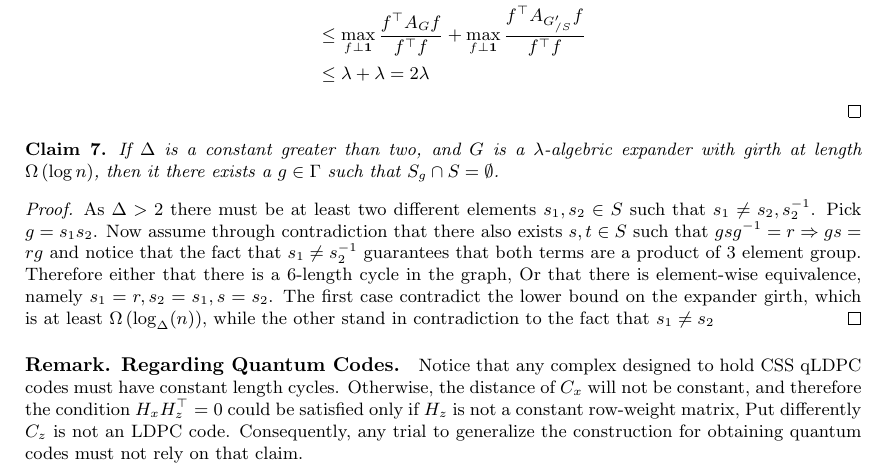
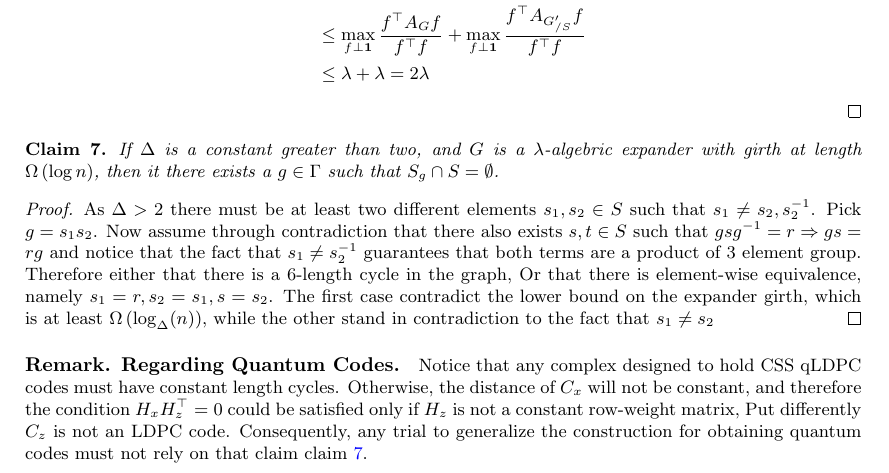
Before and after one commit to dudupo/Academic, a LaTeX paper (projects/NLTES_project/ltc_ldpc/ldpc_ltc.tex, which reads projects/NLTES_project/ltc_ldpc/goodltc.tex): part of page 8 of 11, cut so that both start at the same text. Compiled offline with pdfLaTeX.

Commit message:
compiling -Sat Feb  4 05:05:13 PM IST 2023

```diff
--- a/projects/NLTES_project/ltc_ldpc/goodltc.tex
+++ b/projects/NLTES_project/ltc_ldpc/goodltc.tex
@@ -65,10 +65,10 @@
     \end{split}
   \end{equation*}
   \end{proof}
-  \begin{claim} If $\Delta$ is a constant greater than two, and $G$ is a $\lambda$-algebric expander with girth at length $\Omega\left( \log n \right)$, then it there exists a $g \in \Gamma$ such that $S_{g}\cap S = \emptyset$.
+  \begin{claim} \label{claim:using-ram}  If $\Delta$ is a constant greater than two, and $G$ is a $\lambda$-algebric expander with girth at length $\Omega\left( \log n \right)$, then it there exists a $g \in \Gamma$ such that $S_{g}\cap S = \emptyset$.
     \end{claim}
   \begin{proof} As $\Delta > 2 $ there must be at least two different elements $s_{1},s_{2} \in S$  such that $s_{1} \neq s_{2}, s_{2}^{-1}$. Pick $g = s_{1}s_{2}$. Now assume through contradiction that there also exists $s,t \in S$ such that $gsg^{-1} = r \Rightarrow gs = rg$ and notice that the fact that $s_{1}\neq s_{2}^{-1}$ guarantees that both terms are a product of $3$ element group. Therefore either that there is a $6$-length cycle in the graph, Or that there is element-wise equivalence, namely $s_{1} = r, s_{2} = s_{1}, s=s_{2}$. The first case contradict the lower bound on the expander girth, which is at least $\Omega \left( \log_{\Delta}(n) \right)$, while the other stand in contradiction to the fact that $s_{1} \neq s_{2}$ \end{proof}
-  \paragraph{Remark. Regarding Quantum Codes.} Notice that any complex designed to hold CSS qLDPC codes must have constant length cycles. Otherwise, the distance of $C_{x}$ will not be constant, and therefore the condition $H_{x}H_{z}^{\top} =0$ could be satisfied only if $H_{z}$ is not a constant row-weight matrix, Put differently $C_{z}$ is not an LDPC code. Consequently, any trial to generalize the construction for obtaining quantum codes must not rely on that claim.
+  \paragraph{Remark. Regarding Quantum Codes.} Notice that any complex designed to hold CSS qLDPC codes must have constant length cycles. Otherwise, the distance of $C_{x}$ will not be constant, and therefore the condition $H_{x}H_{z}^{\top} =0$ could be satisfied only if $H_{z}$ is not a constant row-weight matrix, Put differently $C_{z}$ is not an LDPC code. Consequently, any trial to generalize the construction for obtaining quantum codes must not rely on that claim \cref{claim:using-ram}.
 
   \paragraph{Remark. Note On Random Construction.} One might wondring if using \emph{Cayley} is necssery. We conjecure that there is a constant $c > 0$ such that sampling pair of  $\left( 1 + c \right)\frac{1}{2}\Delta$ regulr random graphs, and than take the anti-symatry union of them might also obtain a good expander such that each of the reseuide part also has good expansion with heigh probability.
   \begin{lemma} \ctt{Rewrite}. Consider the graph $G$ as defind above (direct subset of \emph{Cayley} graph) and let $S$, $T$ be subsets of the vertices. Then the flux of $S$ over $T$ is at most:
```
Also changed, not shown: projects/pdfs/ldpc_ltc.pdf, projects/NLTES_project/ltc_ldpc/goodltc.tex (2 more changed lines).
